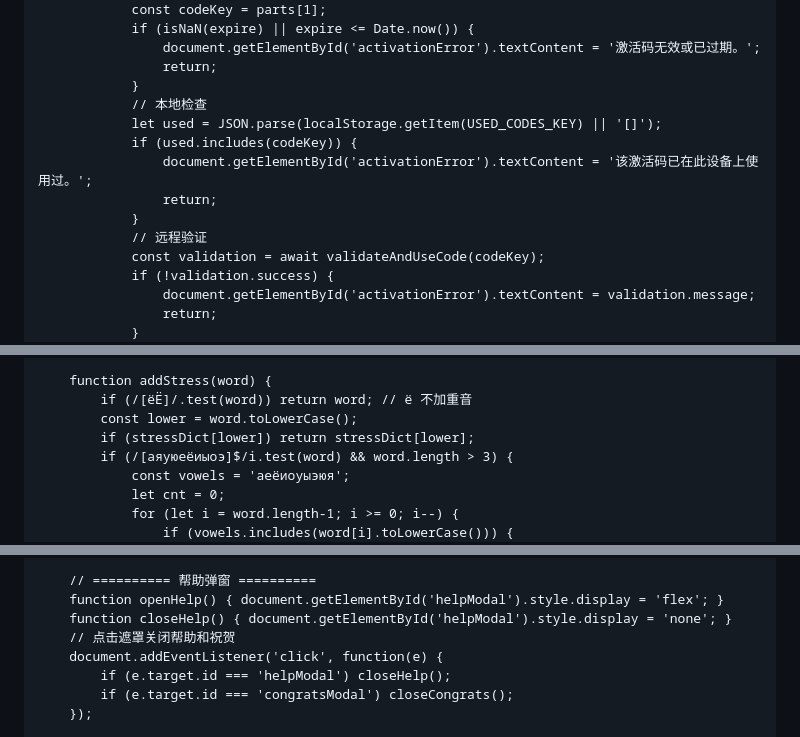
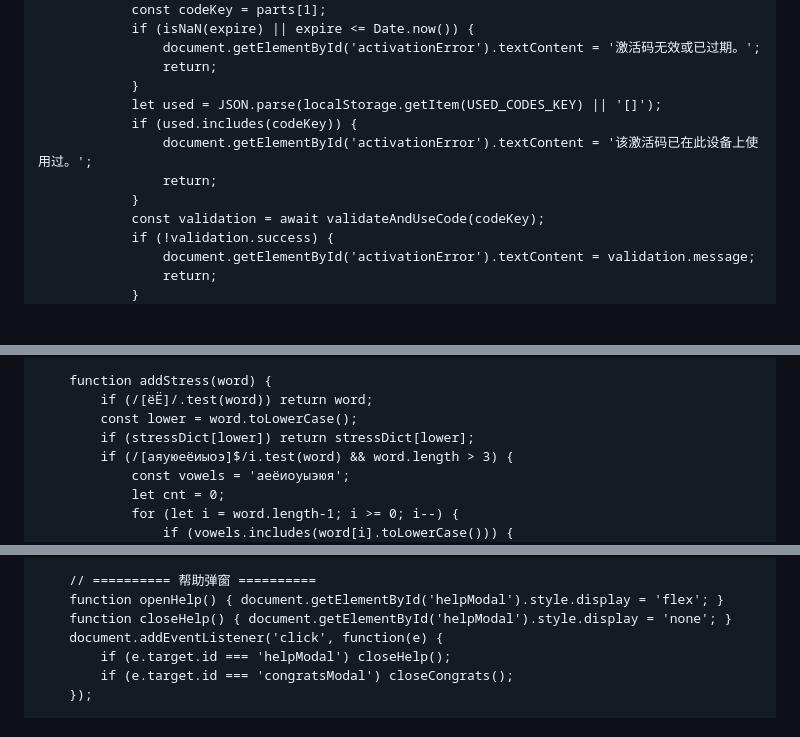
Before and after one commit to xuanc929/russian-helper, a Markdown page: README.md, 3 parts joined by grey strips. GitHub-like rendering; blank space fills up the shorter version.

```diff
--- a/README.md
+++ b/README.md
@@ -448,13 +448,11 @@
                     document.getElementById('activationError').textContent = '激活码无效或已过期。';
                     return;
                 }
-                // 本地检查
                 let used = JSON.parse(localStorage.getItem(USED_CODES_KEY) || '[]');
                 if (used.includes(codeKey)) {
                     document.getElementById('activationError').textContent = '该激活码已在此设备上使用过。';
                     return;
                 }
-                // 远程验证
                 const validation = await validateAndUseCode(codeKey);
                 if (!validation.success) {
                     document.getElementById('activationError').textContent = validation.message;
@@ -481,7 +479,7 @@
         };
 
         function addStress(word) {
-            if (/[ёЁ]/.test(word)) return word; // ё 不加重音
+            if (/[ёЁ]/.test(word)) return word;
             const lower = word.toLowerCase();
             if (stressDict[lower]) return stressDict[lower];
             if (/[аяуюеёиыоэ]$/i.test(word) && word.length > 3) {
@@ -775,7 +773,6 @@
         // ========== 帮助弹窗 ==========
         function openHelp() { document.getElementById('helpModal').style.display = 'flex'; }
         function closeHelp() { document.getElementById('helpModal').style.display = 'none'; }
-        // 点击遮罩关闭帮助和祝贺
         document.addEventListener('click', function(e) {
             if (e.target.id === 'helpModal') closeHelp();
             if (e.target.id === 'congratsModal') closeCongrats();
```
